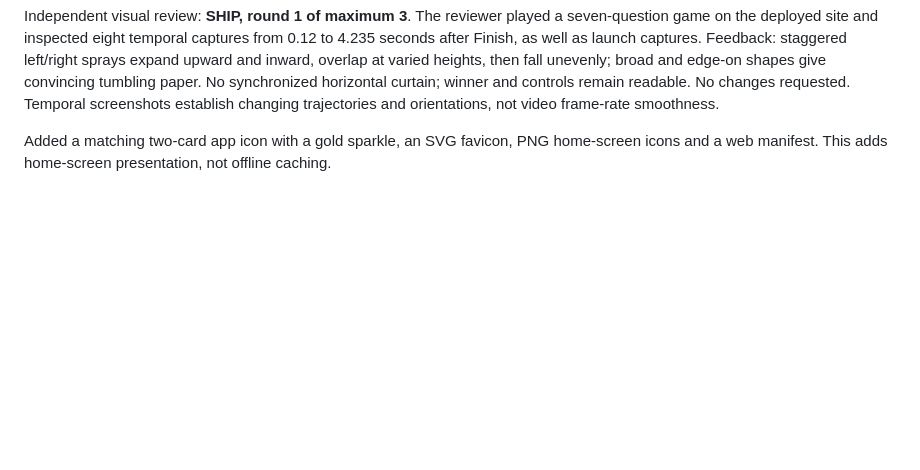
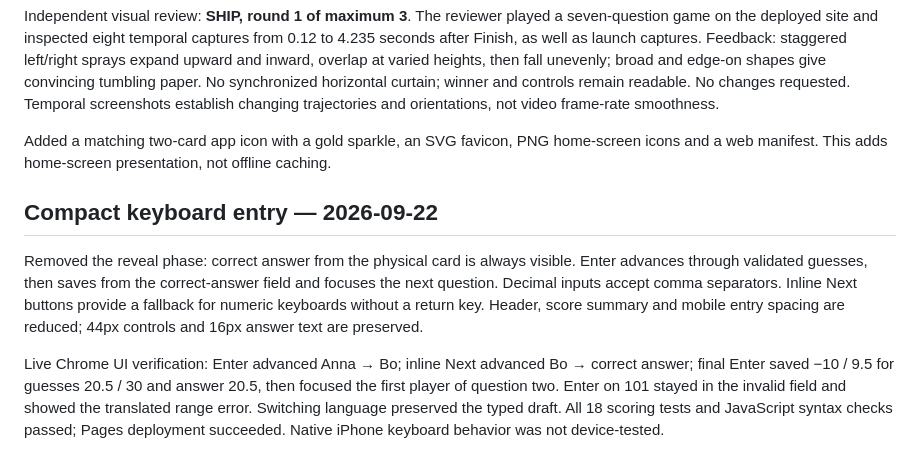
Before and after one commit to antonj997/0-100, a Markdown page: REVIEW.md, the part around the change. GitHub-like rendering; blank space fills up the shorter version.

Commit message:
Record live keyboard entry verification [skip ci]

```diff
--- a/REVIEW.md
+++ b/REVIEW.md
@@ -53,3 +53,9 @@ Replaced the synchronized CSS fall with the official, locally hosted canvas-conf
 Independent visual review: **SHIP, round 1 of maximum 3**. The reviewer played a seven-question game on the deployed site and inspected eight temporal captures from 0.12 to 4.235 seconds after Finish, as well as launch captures. Feedback: staggered left/right sprays expand upward and inward, overlap at varied heights, then fall unevenly; broad and edge-on shapes give convincing tumbling paper. No synchronized horizontal curtain; winner and controls remain readable. No changes requested. Temporal screenshots establish changing trajectories and orientations, not video frame-rate smoothness.
 
 Added a matching two-card app icon with a gold sparkle, an SVG favicon, PNG home-screen icons and a web manifest. This adds home-screen presentation, not offline caching.
+
+## Compact keyboard entry — 2026-09-22
+
+Removed the reveal phase: correct answer from the physical card is always visible. Enter advances through validated guesses, then saves from the correct-answer field and focuses the next question. Decimal inputs accept comma separators. Inline Next buttons provide a fallback for numeric keyboards without a return key. Header, score summary and mobile entry spacing are reduced; 44px controls and 16px answer text are preserved.
+
+Live Chrome UI verification: Enter advanced Anna → Bo; inline Next advanced Bo → correct answer; final Enter saved −10 / 9.5 for guesses 20.5 / 30 and answer 20.5, then focused the first player of question two. Enter on 101 stayed in the invalid field and showed the translated range error. Switching language preserved the typed draft. All 18 scoring tests and JavaScript syntax checks passed; Pages deployment succeeded. Native iPhone keyboard behavior was not device-tested.
```
